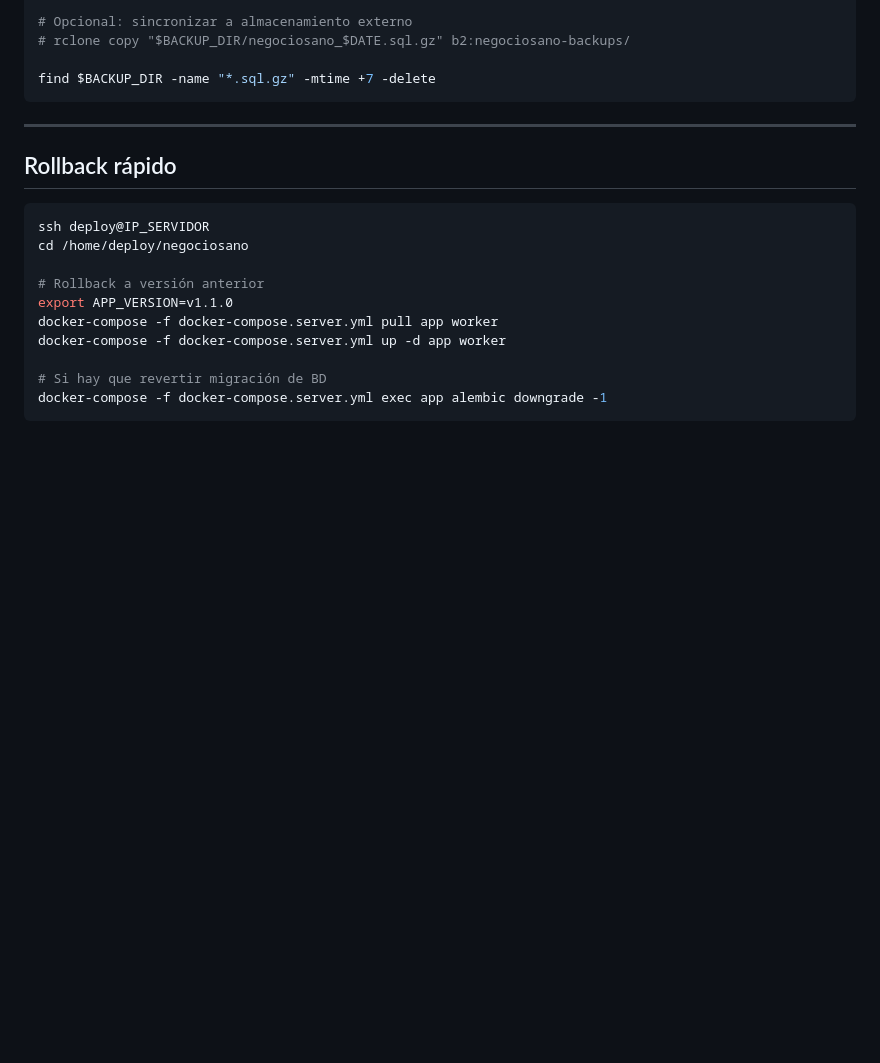
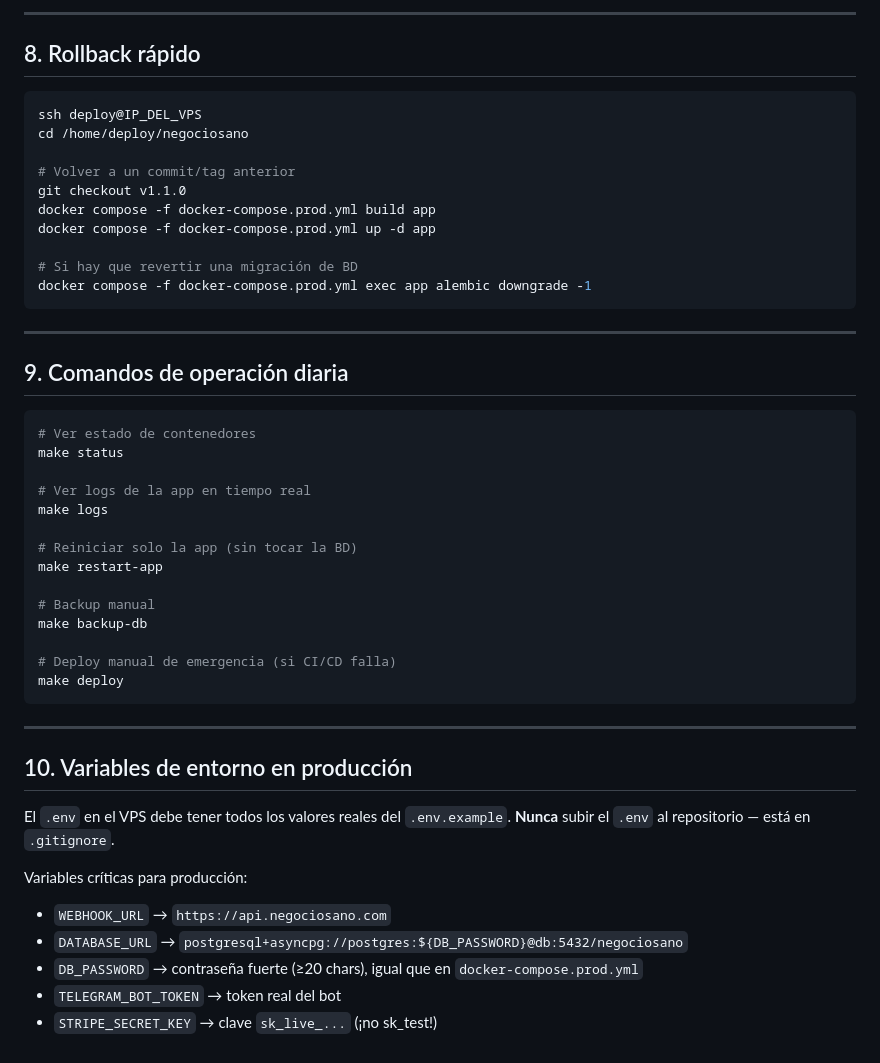
Before and after one commit to makrosloro/revio, a Markdown page: docs/DEPLOYMENT_SERVER.md, the part around one of its changes. Drawn GitHub-style; blank space fills up the shorter version.

````diff
--- a/docs/DEPLOYMENT_SERVER.md
+++ b/docs/DEPLOYMENT_SERVER.md
@@ -183,23 +184,52 @@ docker exec negociosano-db-1 pg_dump -U postgres negociosano \
 
-# Opcional: sincronizar a almacenamiento externo
-# rclone copy "$BACKUP_DIR/negociosano_$DATE.sql.gz" b2:negociosano-backups/
+---
 
-find $BACKUP_DIR -name "*.sql.gz" -mtime +7 -delete
+## 8. Rollback rápido
+
+```bash
+ssh deploy@IP_DEL_VPS
+cd /home/deploy/negociosano
+
+# Volver a un commit/tag anterior
+git checkout v1.1.0
+docker compose -f docker-compose.prod.yml build app
+docker compose -f docker-compose.prod.yml up -d app
+
+# Si hay que revertir una migración de BD
+docker compose -f docker-compose.prod.yml exec app alembic downgrade -1
 ```
 
 ---
 
-## Rollback rápido
+## 9. Comandos de operación diaria
 
 ```bash
-ssh deploy@IP_SERVIDOR
-cd /home/deploy/negociosano
+# Ver estado de contenedores
+make status
 
-# Rollback a versión anterior
-export APP_VERSION=v1.1.0
-docker-compose -f docker-compose.server.yml pull app worker
-docker-compose -f docker-compose.server.yml up -d app worker
+# Ver logs de la app en tiempo real
+make logs
 
-# Si hay que revertir migración de BD
-docker-compose -f docker-compose.server.yml exec app alembic downgrade -1
+# Reiniciar solo la app (sin tocar la BD)
+make restart-app
+
+# Backup manual
+make backup-db
+
+# Deploy manual de emergencia (si CI/CD falla)
+make deploy
 ```
+
+---
+
+## 10. Variables de entorno en producción
+
+El `.env` en el VPS debe tener todos los valores reales del `.env.example`.
+**Nunca** subir el `.env` al repositorio — está en `.gitignore`.
+
+Variables críticas para producción:
+- `WEBHOOK_URL` → `https://api.negociosano.com`
+- `DATABASE_URL` → `postgresql+asyncpg://postgres:${DB_PASSWORD}@db:5432/negociosano`
+- `DB_PASSWORD` → contraseña fuerte (≥20 chars), igual que en `docker-compose.prod.yml`
+- `TELEGRAM_BOT_TOKEN` → token real del bot
+- `STRIPE_SECRET_KEY` → clave `sk_live_...` (¡no sk_test!)
````
Also changed, not shown: other parts of docs/DEPLOYMENT_SERVER.md (+105 -104 lines).
